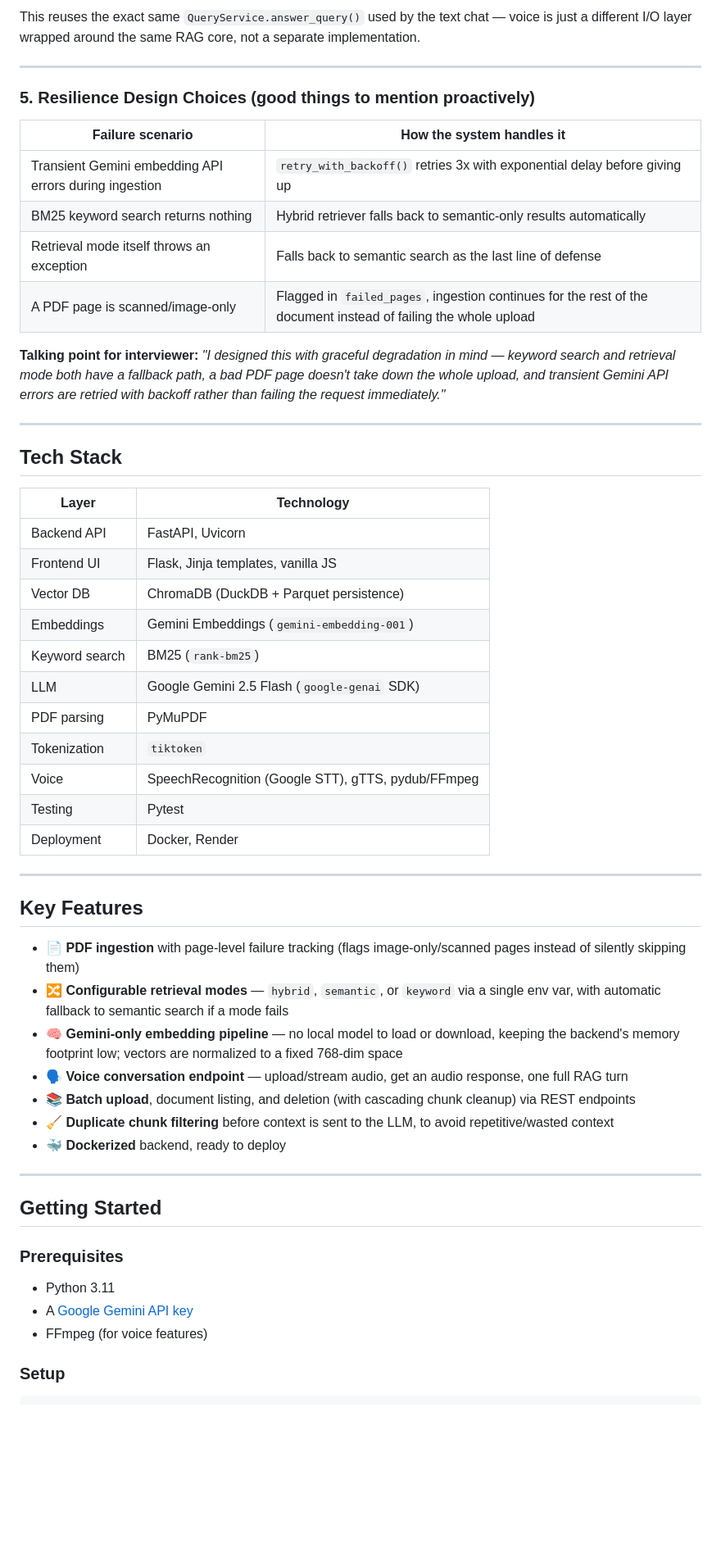
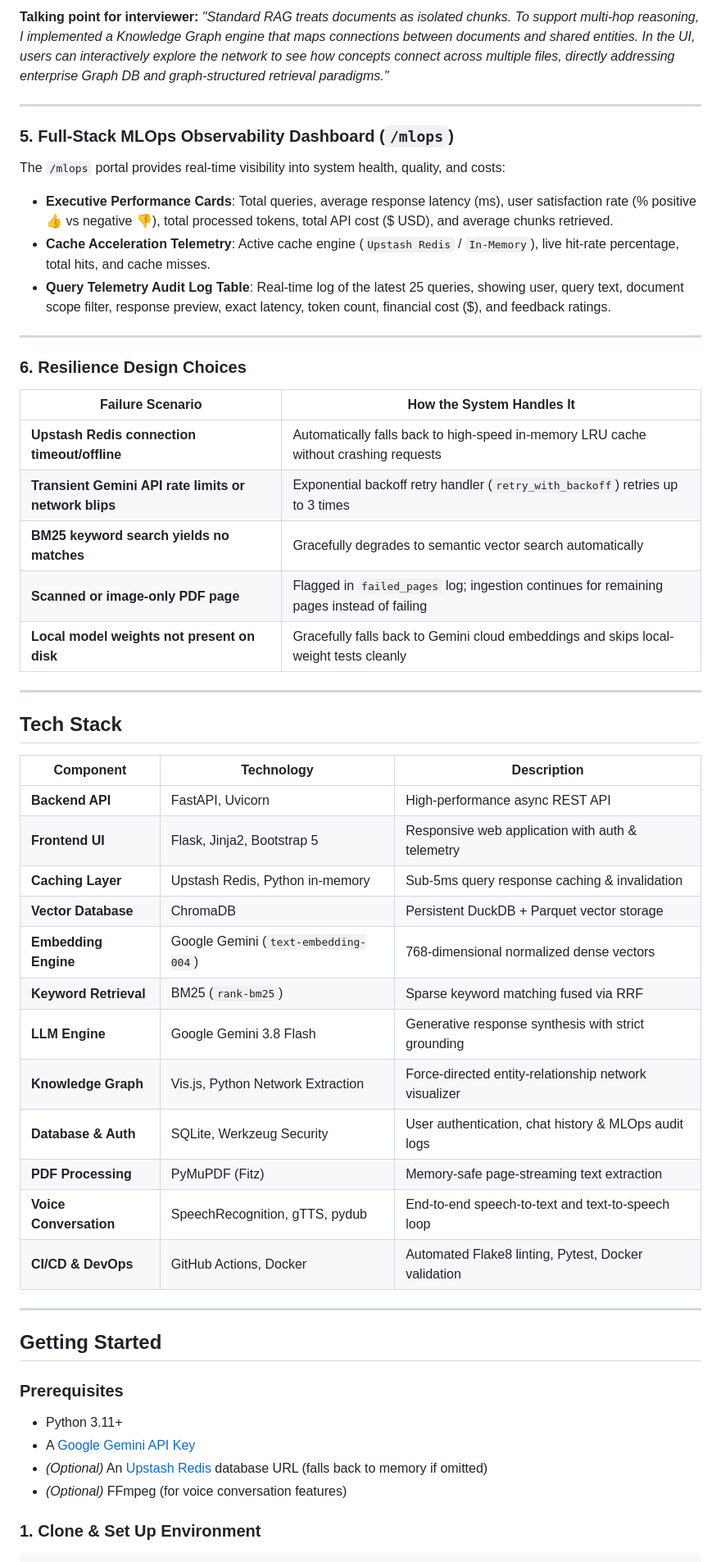
Before and after one commit to Roshanraj2580/ai-chatbot-rag, a Markdown page: README.md, the part around one of its changes. Shown at 82% size. Drawn GitHub-style; blank space fills up the shorter version.

Commit message:
Update README with enterprise architecture, Upstash Redis caching, Knowledge Graph, and MLOps metrics

````diff
--- a/README.md
+++ b/README.md
@@ -149,59 +151,58 @@ Audio streamed back to browser, auto-played
 ```
 
-This reuses the exact same `QueryService.answer_query()` used by the text chat — voice is just a different I/O layer wrapped around the same RAG core, not a separate implementation.
+**Talking point for interviewer:** *"Standard RAG treats documents as isolated chunks. To support multi-hop reasoning, I implemented a Knowledge Graph engine that maps connections between documents and shared entities. In the UI, users can interactively explore the network to see how concepts connect across multiple files, directly addressing enterprise Graph DB and graph-structured retrieval paradigms."*
 
 ---
 
-### 5. Resilience Design Choices (good things to mention proactively)
+### 5. Full-Stack MLOps Observability Dashboard (`/mlops`)
 
-| Failure scenario | How the system handles it |
+The `/mlops` portal provides real-time visibility into system health, quality, and costs:
+
+- **Executive Performance Cards**: Total queries, average response latency (ms), user satisfaction rate (% positive 👍 vs negative 👎), total processed tokens, total API cost ($ USD), and average chunks retrieved.
+- **Cache Acceleration Telemetry**: Active cache engine (`Upstash Redis` / `In-Memory`), live hit-rate percentage, total hits, and cache misses.
+- **Query Telemetry Audit Log Table**: Real-time log of the latest 25 queries, showing user, query text, document scope filter, response preview, exact latency, token count, financial cost ($), and feedback ratings.
+
+---
+
+### 6. Resilience Design Choices
+
+| Failure Scenario | How the System Handles It |
 |---|---|
-| Transient Gemini embedding API errors during ingestion | `retry_with_backoff()` retries 3x with exponential delay before giving up |
-| BM25 keyword search returns nothing | Hybrid retriever falls back to semantic-only results automatically |
-| Retrieval mode itself throws an exception | Falls back to semantic search as the last line of defense |
-| A PDF page is scanned/image-only | Flagged in `failed_pages`, ingestion continues for the rest of the document instead of failing the whole upload |
-
-**Talking point for interviewer:** *"I designed this with graceful degradation in mind — keyword search and retrieval mode both have a fallback path, a bad PDF page doesn't take down the whole upload, and transient Gemini API errors are retried with backoff rather than failing the request immediately."*
+| **Upstash Redis connection timeout/offline** | Automatically falls back to high-speed in-memory LRU cache without crashing requests |
+| **Transient Gemini API rate limits or network blips** | Exponential backoff retry handler (`retry_with_backoff`) retries up to 3 times |
+| **BM25 keyword search yields no matches** | Gracefully degrades to semantic vector search automatically |
+| **Scanned or image-only PDF page** | Flagged in `failed_pages` log; ingestion continues for remaining pages instead of failing |
+| **Local model weights not present on disk** | Gracefully falls back to Gemini cloud embeddings and skips local-weight tests cleanly |
 
 ---
 
 ## Tech Stack
 
-| Layer | Technology |
-|---|---|
-| Backend API | FastAPI, Uvicorn |
-| Frontend UI | Flask, Jinja templates, vanilla JS |
-| Vector DB | ChromaDB (DuckDB + Parquet persistence) |
-| Embeddings | Gemini Embeddings (`gemini-embedding-001`) |
-| Keyword search | BM25 (`rank-bm25`) |
-| LLM | Google Gemini 2.5 Flash (`google-genai` SDK) |
-| PDF parsing | PyMuPDF |
-| Tokenization | `tiktoken` |
-| Voice | SpeechRecognition (Google STT), gTTS, pydub/FFmpeg |
-| Testing | Pytest |
-| Deployment | Docker, Render |
-
----
-
-## Key Features
-
-- 📄 **PDF ingestion** with page-level failure tracking (flags image-only/scanned pages instead of silently skipping them)
-- 🔀 **Configurable retrieval modes** — `hybrid`, `semantic`, or `keyword` via a single env var, with automatic fallback to semantic search if a mode fails
-- 🧠 **Gemini-only embedding pipeline** — no local model to load or download, keeping the backend's memory footprint low; vectors are normalized to a fixed 768-dim space
-- 🗣️ **Voice conversation endpoint** — upload/stream audio, get an audio response, one full RAG turn
-- 📚 **Batch upload**, document listing, and deletion (with cascading chunk cleanup) via REST endpoints
-- 🧹 **Duplicate chunk filtering** before context is sent to the LLM, to avoid repetitive/wasted context
-- 🐳 **Dockerized** backend, ready to deploy
+| Component | Technology | Description |
+|---|---|---|
+| **Backend API** | FastAPI, Uvicorn | High-performance async REST API |
+| **Frontend UI** | Flask, Jinja2, Bootstrap 5 | Responsive web application with auth & telemetry |
+| **Caching Layer** | Upstash Redis, Python in-memory | Sub-5ms query response caching & invalidation |
+| **Vector Database** | ChromaDB | Persistent DuckDB + Parquet vector storage |
+| **Embedding Engine** | Google Gemini (`text-embedding-004`) | 768-dimensional normalized dense vectors |
+| **Keyword Retrieval** | BM25 (`rank-bm25`) | Sparse keyword matching fused via RRF |
+| **LLM Engine** | Google Gemini 3.8 Flash | Generative response synthesis with strict grounding |
+| **Knowledge Graph** | Vis.js, Python Network Extraction | Force-directed entity-relationship network visualizer |
+| **Database & Auth** | SQLite, Werkzeug Security | User authentication, chat history & MLOps audit logs |
+| **PDF Processing** | PyMuPDF (Fitz) | Memory-safe page-streaming text extraction |
+| **Voice Conversation** | SpeechRecognition, gTTS, pydub | End-to-end speech-to-text and text-to-speech loop |
+| **CI/CD & DevOps** | GitHub Actions, Docker | Automated Flake8 linting, Pytest, Docker validation |
 
 ---
 
 ## Getting Started
 
 ### Prerequisites
-- Python 3.11
-- A [Google Gemini API key](https://makersuite.google.com/app/apikey)
-- FFmpeg (for voice features)
+- Python 3.11+
+- A [Google Gemini API Key](https://aistudio.google.com/app/apikey)
+- *(Optional)* An [Upstash Redis](https://upstash.com/) database URL (falls back to memory if omitted)
+- *(Optional)* FFmpeg (for voice conversation features)
 
-### Setup
+### 1. Clone & Set Up Environment
 
 ```bash
````
Also changed, not shown: other parts of README.md (+173 -185 lines).
